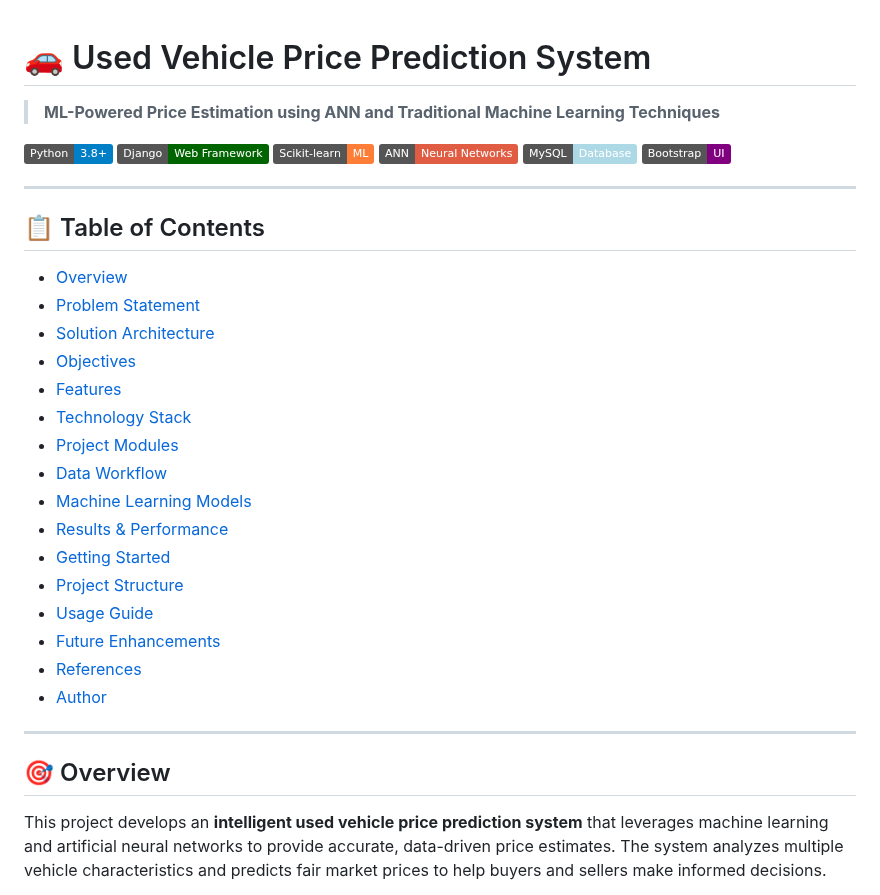
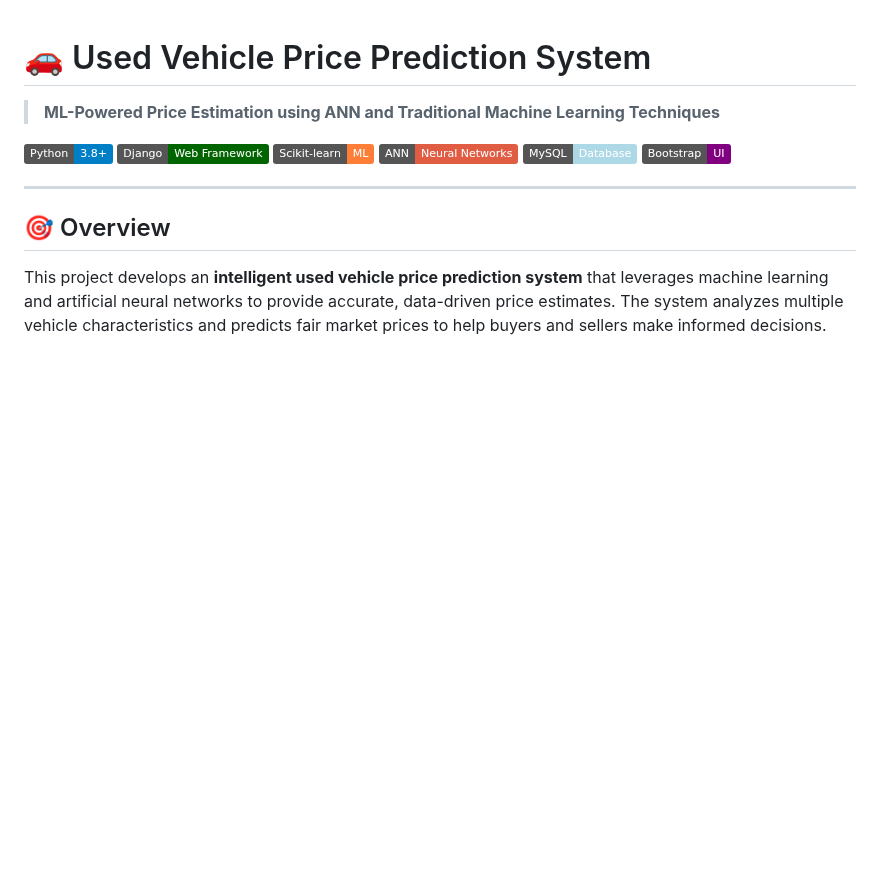
Before and after one commit to Saisnehan/Used-Car-Price-Prediction-System-, a Markdown page: README.md, the part around one of its changes. Rendered like a GitHub page; badges without logos; blank space fills up the shorter version.

```diff
--- a/README.md
+++ b/README.md
@@ -9,26 +9,6 @@
 ![MySQL](https://img.shields.io/badge/MySQL-Database-lightblue)
 ![Bootstrap](https://img.shields.io/badge/Bootstrap-UI-purple)
 
----
-
-## 📋 Table of Contents
-
-- [Overview](#overview)
-- [Problem Statement](#problem-statement)
-- [Solution Architecture](#solution-architecture)
-- [Objectives](#objectives)
-- [Features](#features)
-- [Technology Stack](#technology-stack)
-- [Project Modules](#project-modules)
-- [Data Workflow](#data-workflow)
-- [Machine Learning Models](#machine-learning-models)
-- [Results & Performance](#results--performance)
-- [Getting Started](#getting-started)
-- [Project Structure](#project-structure)
-- [Usage Guide](#usage-guide)
-- [Future Enhancements](#future-enhancements)
-- [References](#references)
-- [Author](#author)
 
 ---
 
```
Also changed, not shown: other parts of README.md (+0 -158 lines).
